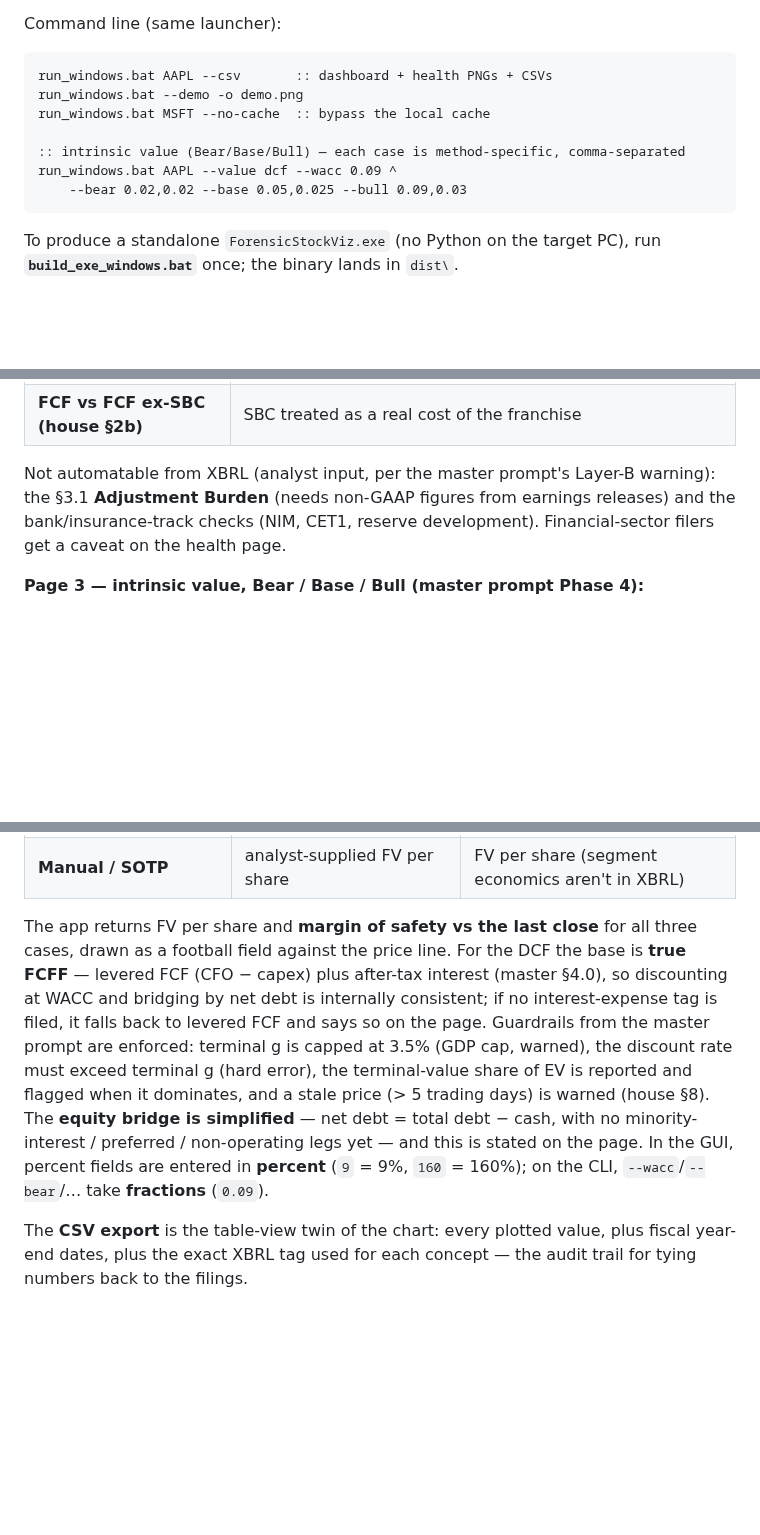
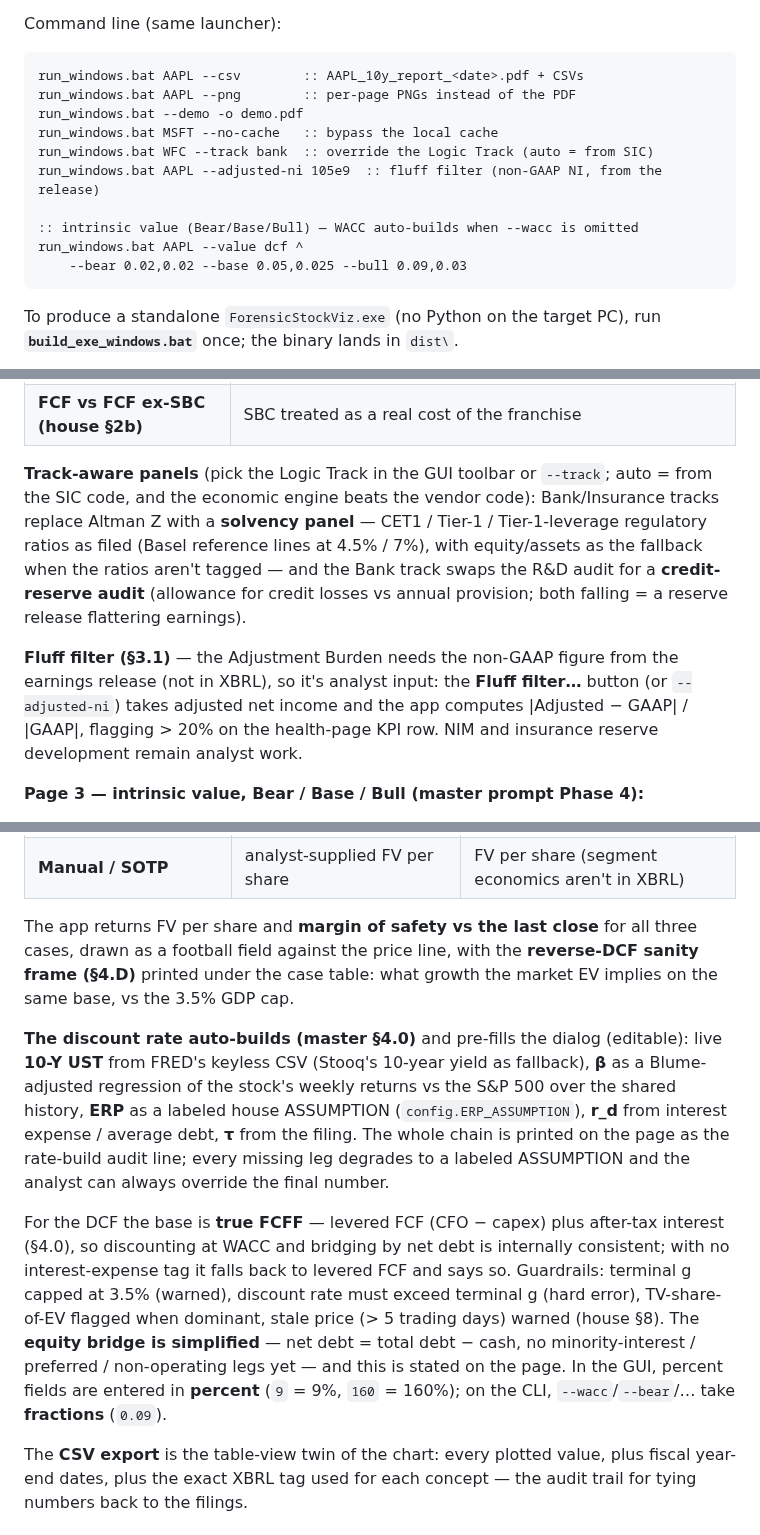
Before and after one commit to aqaseer-cyber/bh-finance, a Markdown page: README.md, 3 parts joined by grey strips. Rendered like a GitHub page; blank space fills up the shorter version.

````diff
--- a/README.md
+++ b/README.md
@@ -26,12 +26,15 @@ primary sources (as-filed SEC XBRL) with a CSV audit trail.
 Command line (same launcher):
 
 ```bat
-run_windows.bat AAPL --csv       :: dashboard + health PNGs + CSVs
-run_windows.bat --demo -o demo.png
-run_windows.bat MSFT --no-cache  :: bypass the local cache
+run_windows.bat AAPL --csv        :: AAPL_10y_report_<date>.pdf + CSVs
+run_windows.bat AAPL --png        :: per-page PNGs instead of the PDF
+run_windows.bat --demo -o demo.pdf
+run_windows.bat MSFT --no-cache   :: bypass the local cache
+run_windows.bat WFC --track bank  :: override the Logic Track (auto = from SIC)
+run_windows.bat AAPL --adjusted-ni 105e9  :: fluff filter (non-GAAP NI, from the release)
 
-:: intrinsic value (Bear/Base/Bull) — each case is method-specific, comma-separated
-run_windows.bat AAPL --value dcf --wacc 0.09 ^
+:: intrinsic value (Bear/Base/Bull) — WACC auto-builds when --wacc is omitted
+run_windows.bat AAPL --value dcf ^
     --bear 0.02,0.02 --base 0.05,0.025 --bull 0.09,0.03
 ```
 
@@ -64,10 +67,20 @@ run **`build_exe_windows.bat`** once; the binary lands in `dist\`.
 | **R&D capitalization audit (§3.2)** | EBIT reported vs economic, R&D capitalized straight-line over n=5y (ASSUMPTION); shown only when R&D ≥ 5% of revenue |
 | **FCF vs FCF ex-SBC (house §2b)** | SBC treated as a real cost of the franchise |
 
-Not automatable from XBRL (analyst input, per the master prompt's Layer-B
-warning): the §3.1 **Adjustment Burden** (needs non-GAAP figures from earnings
-releases) and the bank/insurance-track checks (NIM, CET1, reserve
-development). Financial-sector filers get a caveat on the health page.
+**Track-aware panels** (pick the Logic Track in the GUI toolbar or `--track`;
+auto = from the SIC code, and the economic engine beats the vendor code):
+Bank/Insurance tracks replace Altman Z with a **solvency panel** — CET1 /
+Tier-1 / Tier-1-leverage regulatory ratios as filed (Basel reference lines at
+4.5% / 7%), with equity/assets as the fallback when the ratios aren't tagged —
+and the Bank track swaps the R&D audit for a **credit-reserve audit**
+(allowance for credit losses vs annual provision; both falling = a reserve
+release flattering earnings).
+
+**Fluff filter (§3.1)** — the Adjustment Burden needs the non-GAAP figure from
+the earnings release (not in XBRL), so it's analyst input: the **Fluff
+filter…** button (or `--adjusted-ni`) takes adjusted net income and the app
+computes |Adjusted − GAAP| / |GAAP|, flagging > 20% on the health-page KPI row.
+NIM and insurance reserve development remain analyst work.
 
 **Page 3 — intrinsic value, Bear / Base / Bull (master prompt Phase 4):**
 
@@ -83,18 +96,29 @@ economic engine differs from the vendor code:
 | **Manual / SOTP** | analyst-supplied FV per share | FV per share (segment economics aren't in XBRL) |
 
 The app returns FV per share and **margin of safety vs the last close** for all
-three cases, drawn as a football field against the price line. For the DCF the
-base is **true FCFF** — levered FCF (CFO − capex) plus after-tax interest
-(master §4.0), so discounting at WACC and bridging by net debt is internally
-consistent; if no interest-expense tag is filed, it falls back to levered FCF
-and says so on the page. Guardrails from the master prompt are enforced:
-terminal g is capped at 3.5% (GDP cap, warned), the discount rate must exceed
-terminal g (hard error), the terminal-value share of EV is reported and flagged
-when it dominates, and a stale price (> 5 trading days) is warned (house §8).
-The **equity bridge is simplified** — net debt = total debt − cash, with no
-minority-interest / preferred / non-operating legs yet — and this is stated on
-the page. In the GUI, percent fields are entered in **percent** (`9` = 9%,
-`160` = 160%); on the CLI, `--wacc`/`--bear`/… take **fractions** (`0.09`).
+three cases, drawn as a football field against the price line, with the
+**reverse-DCF sanity frame (§4.D)** printed under the case table: what growth
+the market EV implies on the same base, vs the 3.5% GDP cap.
+
+**The discount rate auto-builds (master §4.0)** and pre-fills the dialog
+(editable): live **10-Y UST** from FRED's keyless CSV (Stooq's 10-year yield
+as fallback), **β** as a Blume-adjusted regression of the stock's weekly
+returns vs the S&P 500 over the shared history, **ERP** as a labeled house
+ASSUMPTION (`config.ERP_ASSUMPTION`), **r_d** from interest expense / average
+debt, **τ** from the filing. The whole chain is printed on the page as the
+rate-build audit line; every missing leg degrades to a labeled ASSUMPTION and
+the analyst can always override the final number.
+
+For the DCF the base is **true FCFF** — levered FCF (CFO − capex) plus
+after-tax interest (§4.0), so discounting at WACC and bridging by net debt is
+internally consistent; with no interest-expense tag it falls back to levered
+FCF and says so. Guardrails: terminal g capped at 3.5% (warned), discount rate
+must exceed terminal g (hard error), TV-share-of-EV flagged when dominant,
+stale price (> 5 trading days) warned (house §8). The **equity bridge is
+simplified** — net debt = total debt − cash, no minority-interest / preferred /
+non-operating legs yet — and this is stated on the page. In the GUI, percent
+fields are entered in **percent** (`9` = 9%, `160` = 160%); on the CLI,
+`--wacc`/`--bear`/… take **fractions** (`0.09`).
 
 The **CSV export** is the table-view twin of the chart: every plotted value,
 plus fiscal year-end dates, plus the exact XBRL tag used for each concept —
````
Also changed, not shown: docs/demo_dashboard_health.png, docs/demo_dashboard_valuation.png, 16 other files.
